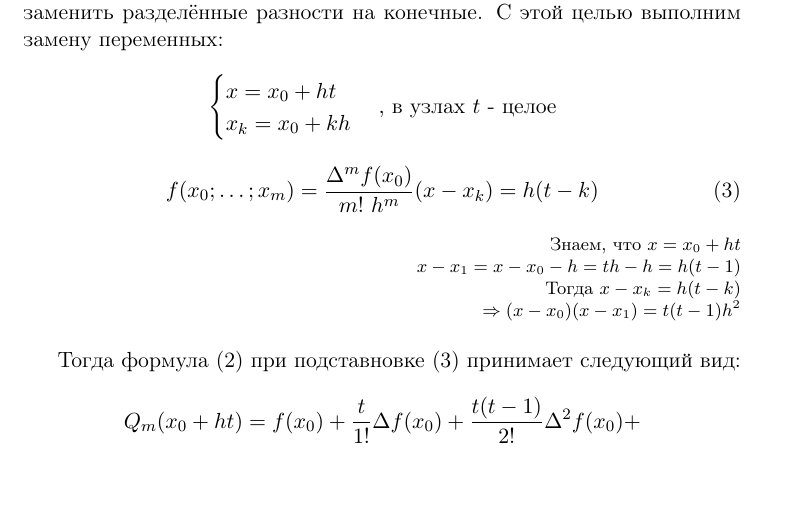
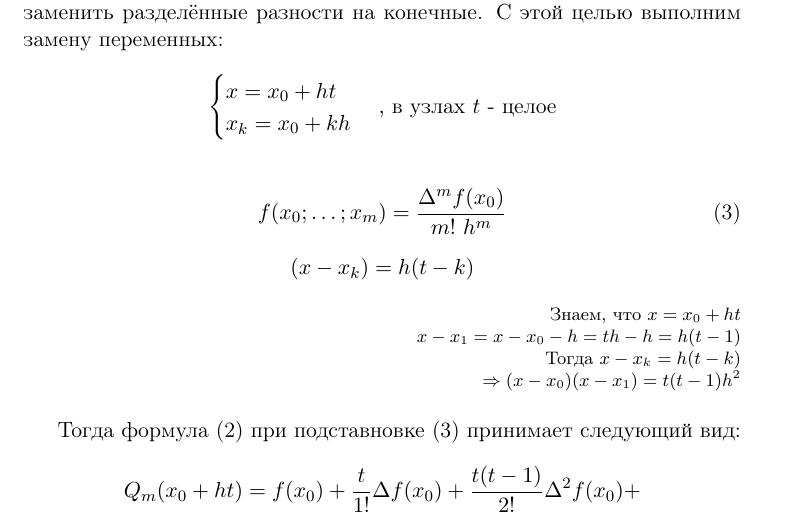
Before and after one commit to vegtamr-ab/computational-maths, a LaTeX document (src/07-knot-choice.tex): part of page 4 of 4, cut so that both start at the same text, the shorter picture padded with empty space. Compiled offline with pdfLaTeX.

Commit message:
Fix typo in 7

```diff
--- a/src/07-knot-choice.tex
+++ b/src/07-knot-choice.tex
@@ -142,11 +142,13 @@ boxrule=0pt,boxsep=0pt,breakable} % настройки области с изм
   \end{cases}, \, \text{в узлах $t$ - целое}
 \end{equation*}
 
-\begin{equation}
-  f(x_0; \dots; x_m) = \frac{\Delta^mf(x_0)}{m!\ h^m} \\
+\begin{gather}
+  f(x_0; \dots; x_m) = \frac{\Delta^mf(x_0)}{m!\ h^m}
+  \label{eq:ConclusionFormls}
+\end{gather}
+\begin{equation*}
   (x - x_k) = h(t - k)
-  \label{eq:ConclusionFormls}
-\end{equation}
+\end{equation*}
 
 \begin{flushright}
   \footnotesize {
```
